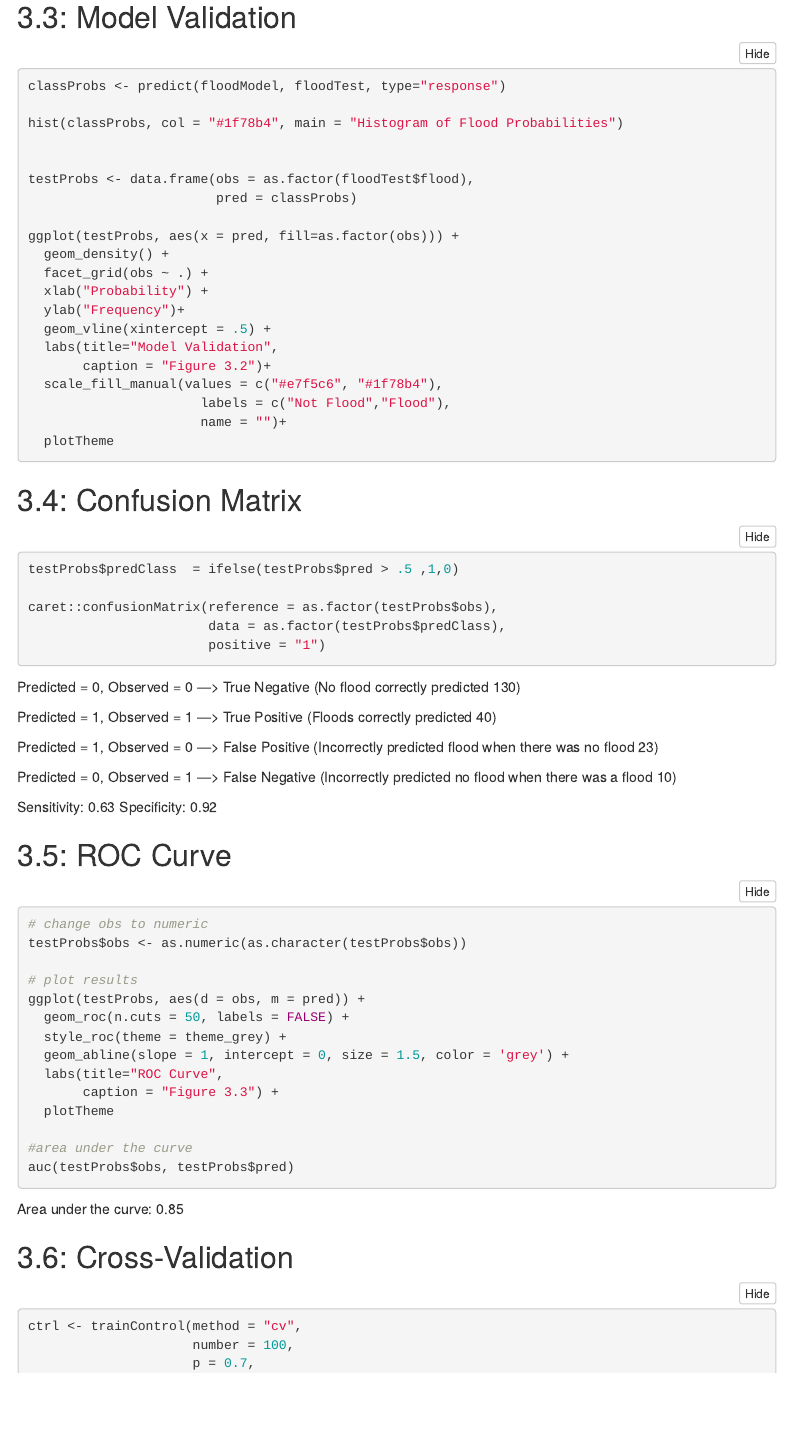
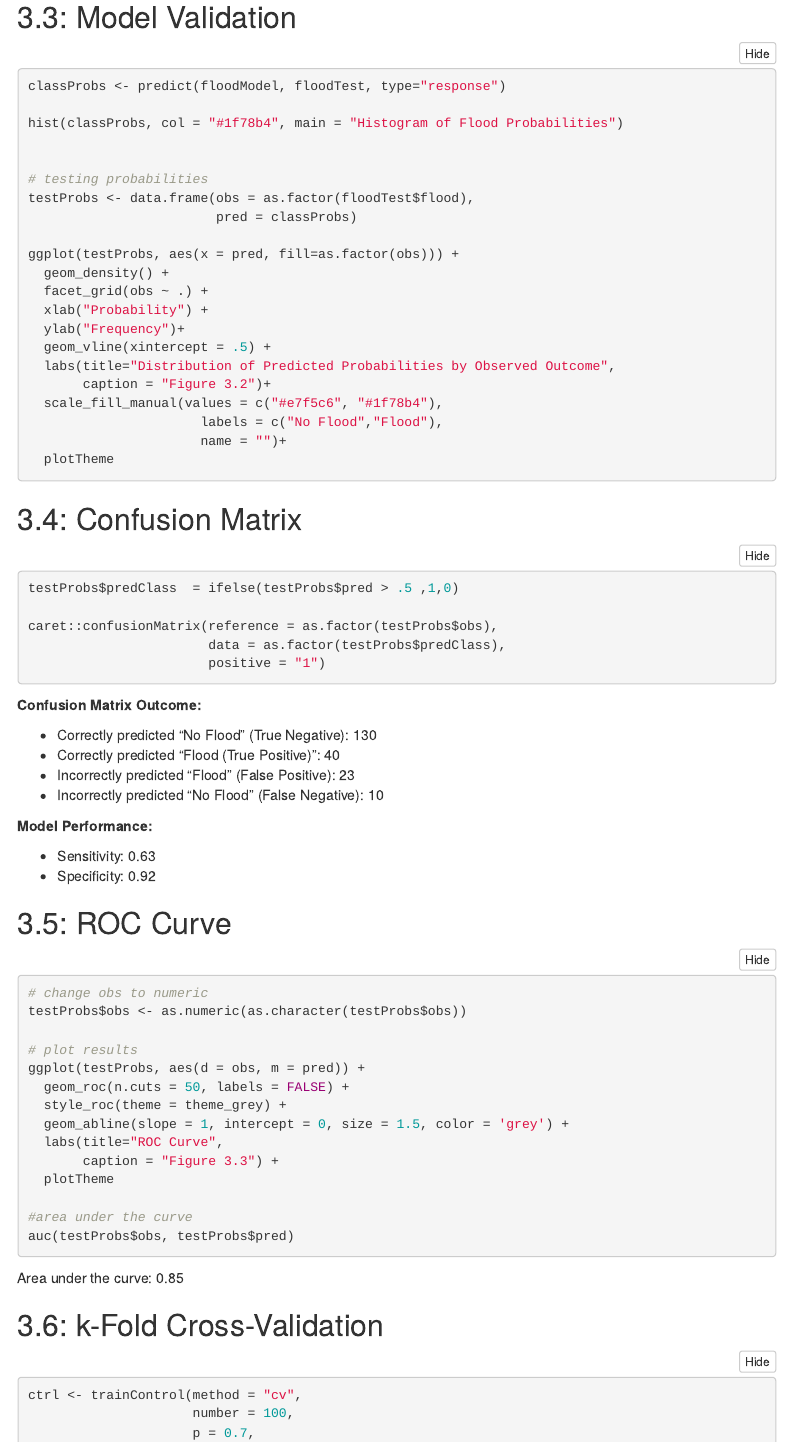
Before and after one commit to strawberryjamseoul/LUEM_2024, an R Markdown document (LUEM_Assignment3_040201.Rmd): the page in a window 1100 px wide, from 5380 px down. Rendered offline with R 4.5, knitr and Pandoc, with nearby package versions; the code chunks are not run, so their results and figures are left out; folded parts are opened; menus at the side of the page are left out.

Commit message:
Update text

````diff
--- a/LUEM_Assignment3_040201.Rmd
+++ b/LUEM_Assignment3_040201.Rmd
@@ -277,6 +277,7 @@ classProbs <- predict(floodModel, floodTest, type="response")
 hist(classProbs, col = "#1f78b4", main = "Histogram of Flood Probabilities")
 
 
+# testing probabilities
 testProbs <- data.frame(obs = as.factor(floodTest$flood),
                         pred = classProbs)
 
@@ -286,10 +287,10 @@ ggplot(testProbs, aes(x = pred, fill=as.factor(obs))) +
   xlab("Probability") +
   ylab("Frequency")+
   geom_vline(xintercept = .5) +
-  labs(title="Model Validation",
+  labs(title="Distribution of Predicted Probabilities by Observed Outcome",
        caption = "Figure 3.2")+
   scale_fill_manual(values = c("#e7f5c6", "#1f78b4"),
-                      labels = c("Not Flood","Flood"),
+                      labels = c("No Flood","Flood"),
                       name = "")+
   plotTheme
 ```
@@ -304,17 +305,17 @@ caret::confusionMatrix(reference = as.factor(testProbs$obs),
                        positive = "1")
 ```
 
-Predicted = 0, Observed = 0 —> True Negative (No flood correctly predicted 130)
+**Confusion Matrix Outcome:**
 
-Predicted = 1, Observed = 1 —> True Positive (Floods correctly predicted 40)
+- Correctly predicted "No Flood" (True Negative): 130
+- Correctly predicted "Flood (True Positive)": 40
+- Incorrectly predicted "Flood" (False Positive): 23
+- Incorrectly predicted "No Flood" (False Negative): 10
 
-Predicted = 1, Observed = 0 —> False Positive (Incorrectly predicted flood when there was no flood 23)
+**Model Performance:**
 
-Predicted = 0, Observed = 1 —> False Negative (Incorrectly predicted no flood when there was a flood 10)
-
-Sensitivity: 0.63
-Specificity: 0.92
-
+- Sensitivity: 0.63
+- Specificity: 0.92
 
 ## 3.5: ROC Curve
 
@@ -336,7 +337,7 @@ auc(testProbs$obs, testProbs$pred)
 ```
 Area under the curve: 0.85
 
-## 3.6: Cross-Validation
+## 3.6: k-Fold Cross-Validation
 
 ```{r cross_validation}
 ctrl <- trainControl(method = "cv",
````
